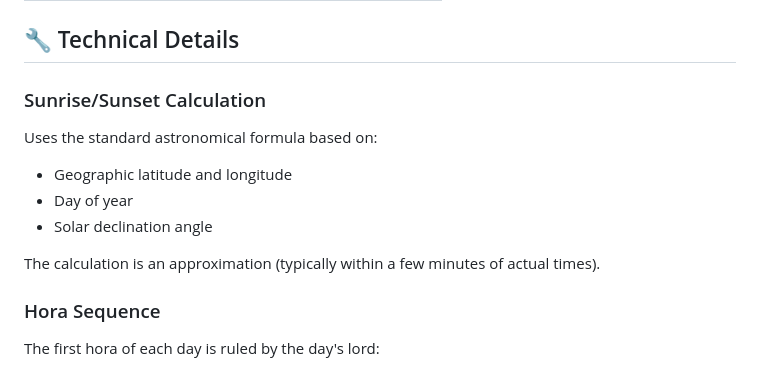
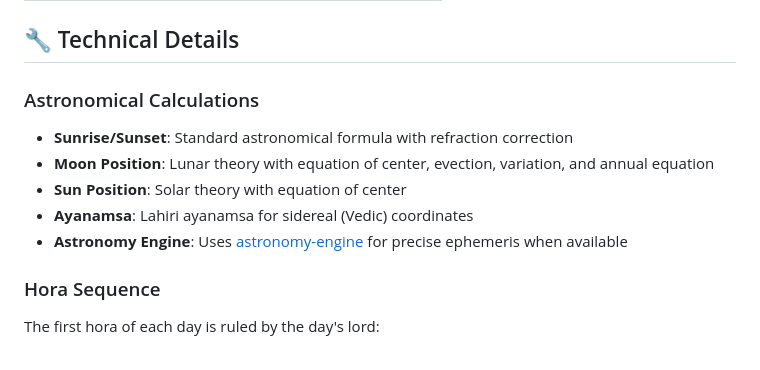
Before and after one commit to msathia/HoraStatic, a Markdown page: README.md, the part around one of its changes. Drawn GitHub-style.

```diff
--- a/README.md
+++ b/README.md
@@ -56,14 +82,13 @@ Each hora is ruled by one of the seven classical planets:
 
 ## 🔧 Technical Details
 
-### Sunrise/Sunset Calculation
+### Astronomical Calculations
 
-Uses the standard astronomical formula based on:
-- Geographic latitude and longitude
-- Day of year
-- Solar declination angle
-
-The calculation is an approximation (typically within a few minutes of actual times).
+- **Sunrise/Sunset**: Standard astronomical formula with refraction correction
+- **Moon Position**: Lunar theory with equation of center, evection, variation, and annual equation
+- **Sun Position**: Solar theory with equation of center
+- **Ayanamsa**: Lahiri ayanamsa for sidereal (Vedic) coordinates
+- **Astronomy Engine**: Uses [astronomy-engine](https://github.com/cosinekitty/astronomy) for precise ephemeris when available
 
 ### Hora Sequence
 
```
Also changed, not shown: other parts of README.md (+34 -8 lines).
